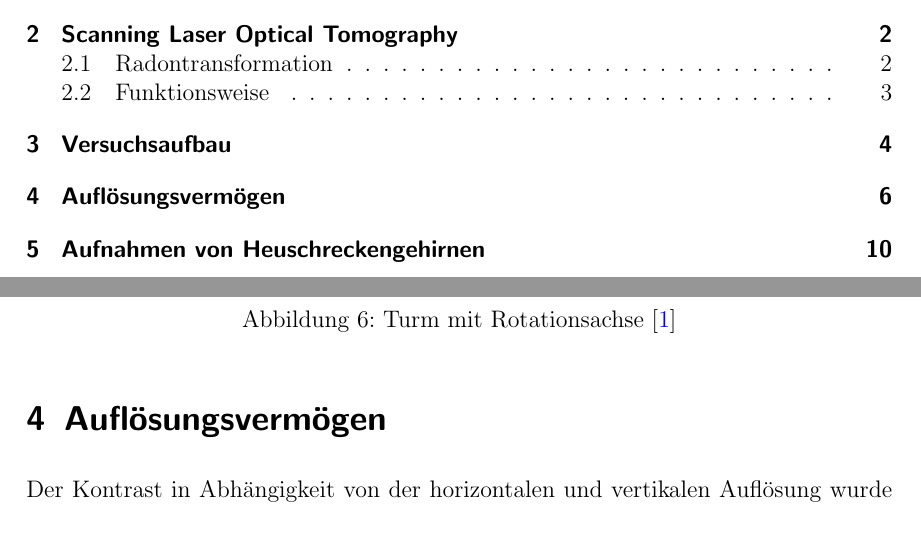
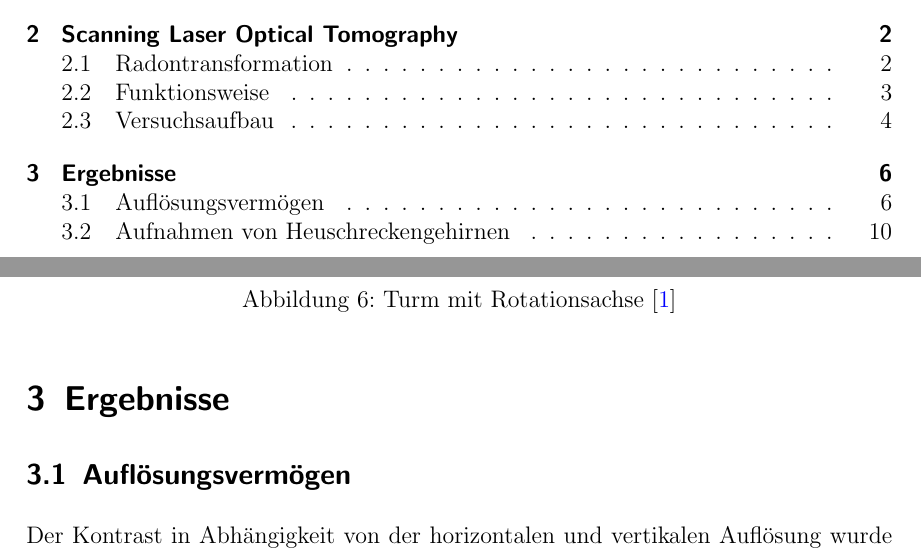
Before and after one commit to HTransistor/slot2018, a LaTeX document (main.tex): two parts of pages 2 and 7 of 16, joined at a grey line, cut so that both start at the same text. The pictures show the PDF file main.pdf that the author committed with the source.

Commit message:
Inhaltsverzeichnis

```diff
--- a/main.tex
+++ b/main.tex
@@ -71,7 +71,7 @@ SLOT basiert auf einem x-y-Scanner-System mit zwei Silberspiegeln, das den auf d
  \pagebreak[2]
 %%%
 
-\section{Versuchsaufbau}
+\subsection{Versuchsaufbau}
 
 \begin{minipage}{\linewidth}
 \begin{figure}[H]
@@ -114,7 +114,8 @@ SLOT basiert auf einem x-y-Scanner-System mit zwei Silberspiegeln, das den auf d
 	\label{fig:turm}
 \end{figure}
 
-\section{Auflösungsvermögen}
+\section{Ergebnisse}
+\subsection{Auflösungsvermögen}
 
 Der Kontrast in Abhängigkeit von der horizontalen und vertikalen Auflösung wurde für verschiedene Fokussierungen, Strahlendurchmesser und Wellenlängen des Lasers gemessen. Dadurch ergibt sich die Modulationsübertragungsfunktion.
 
@@ -179,7 +180,7 @@ Auch bei hoher Auflösung ist verbessert ein erhöhter Strahlendurchmesser  den
 
 
 %%%%%%%%%%%%%%%%%%%%%%%Ab hier alte Vorlage%%%%%%%%%%%%%%%%%%%%%%%%%%%%%%%%%%%%
-\section{Aufnahmen von Heuschreckengehirnen}
+\subsection{Aufnahmen von Heuschreckengehirnen}
 In diesem Versuchsabschitt haben wir als Probe ein präpariertes Heuschreckengehirn in den SLOT-Aufbau gestellt.
 Die Probe war in einer Küvette und hat sich mit dieser um die $z$-Achse gedreht.
 Mit einer 360°-Drehung um die $z$-Achse haben wir also unsere Aufnahmen unter verschieden Einstellungen aufgenommen.
```
Also changed, not shown: main.pdf, 6 other files.
